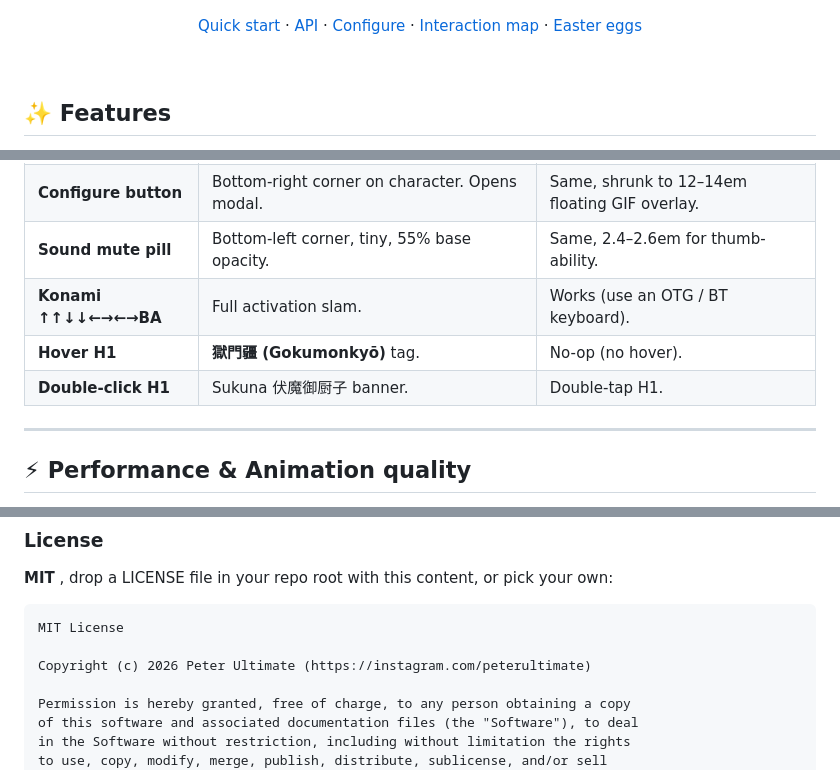
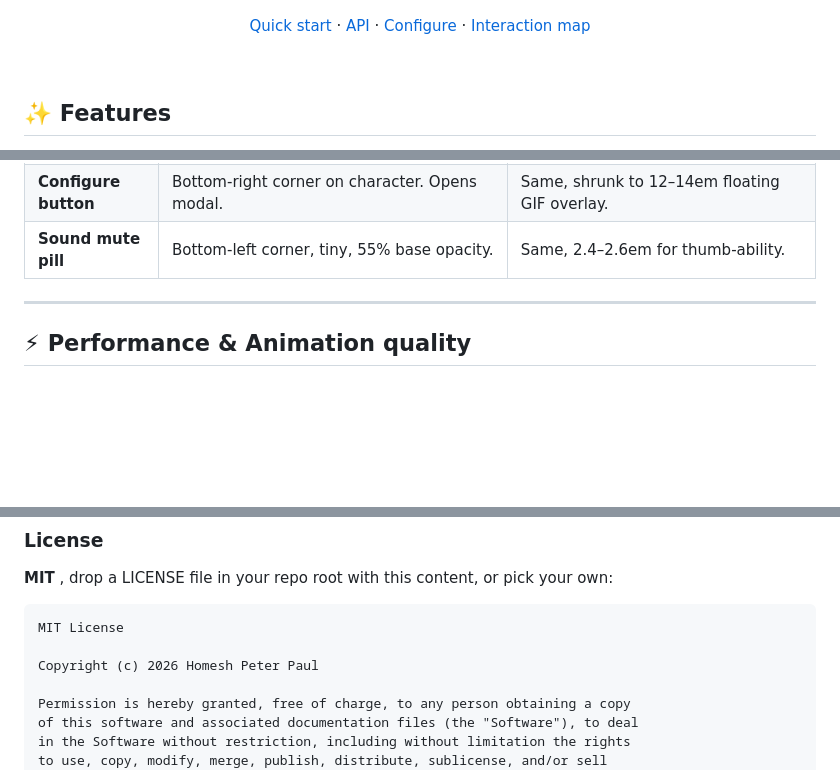
Before and after one commit to peterultimate/prison-cube-countdown, a Markdown page: README.md, 3 parts joined by grey strips. Rendered like a GitHub page; blank space fills up the shorter version.

````diff
--- a/README.md
+++ b/README.md
@@ -14,7 +13,7 @@
 </p>
 
 <p align="center">
-  <a href="#-quick-start">Quick start</a> · <a href="#-html-attribute-api">API</a> · <a href="#-configure-panel">Configure</a> · <a href="#-interaction-map">Interaction map</a> · <a href="#-easter-eggs">Easter eggs</a>
+  <a href="#-quick-start">Quick start</a> · <a href="#-html-attribute-api">API</a> · <a href="#-configure-panel">Configure</a> · <a href="#-interaction-map">Interaction map</a>
 </p>
 
 <br>
@@ -156,9 +151,6 @@ Storage key: `cubecount:config:v1`. Versioned so future format migrations won't
 | **Day-switch pill** | Top-right in header, toggles Day card vis. | Same, stacked below heading. |
 | **Configure button** | Bottom-right corner on character. Opens modal. | Same, shrunk to 12–14em floating GIF overlay. |
 | **Sound mute pill** | Bottom-left corner, tiny, 55% base opacity. | Same, 2.4–2.6em for thumb-ability. |
-| **Konami ↑↑↓↓←→←→BA** | Full activation slam. | Works (use an OTG / BT keyboard). |
-| **Hover H1** | **獄門疆 (Gokumonkyō)** tag. | No-op (no hover). |
-| **Double-click H1** | Sukuna 伏魔御厨子 banner. | Double-tap H1. |
 
 ---
 
@@ -215,7 +207,7 @@ For open-source distribution, **keep a copy of the SIL OFL text in `assets/OFL.t
 ```txt
 MIT License
 
-Copyright (c) 2026 Peter Ultimate (https://instagram.com/peterultimate)
+Copyright (c) 2026 Homesh Peter Paul
 
 Permission is hereby granted, free of charge, to any person obtaining a copy
 of this software and associated documentation files (the "Software"), to deal
````
Also changed, not shown: other parts of README.md (+2 -16 lines).
